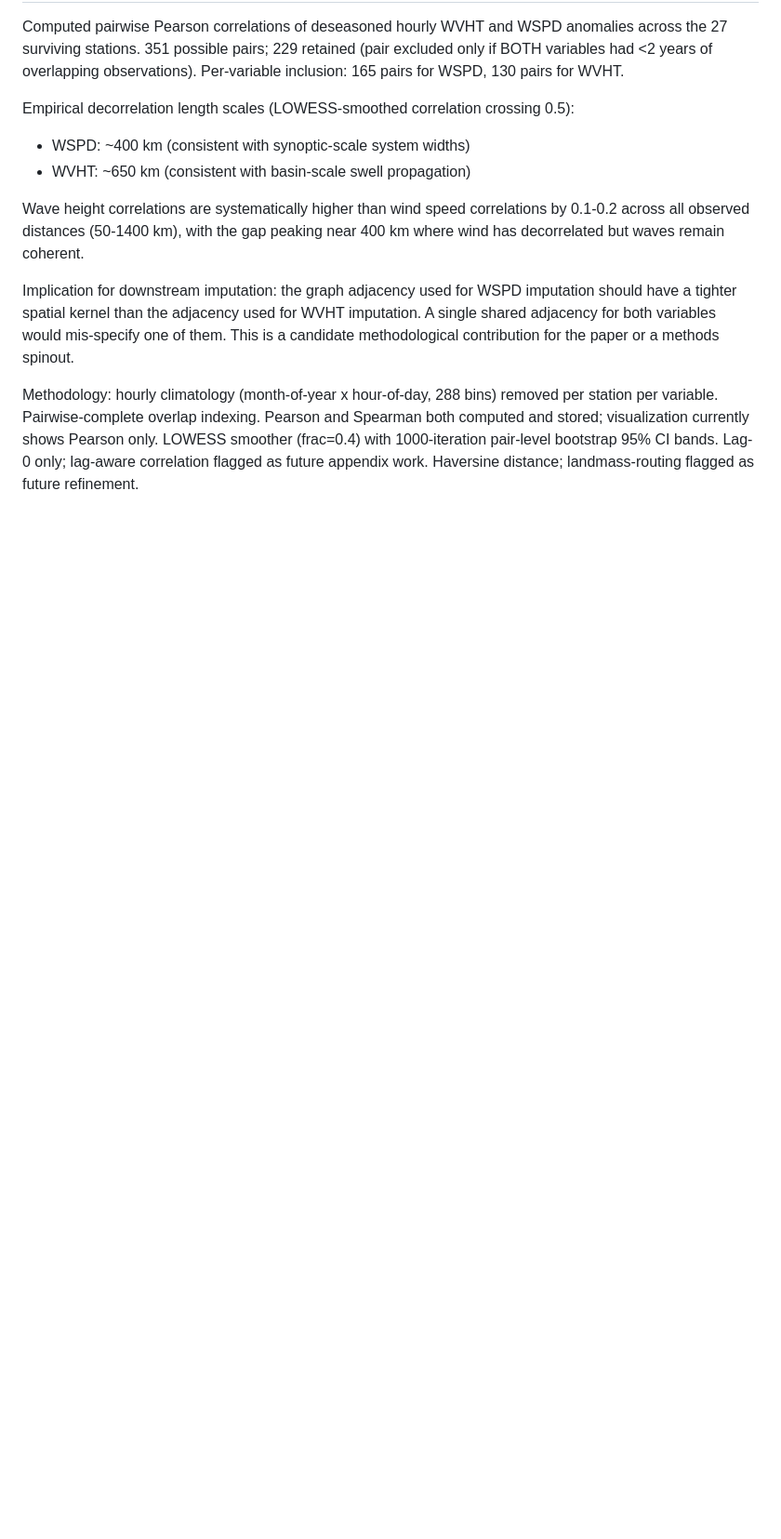
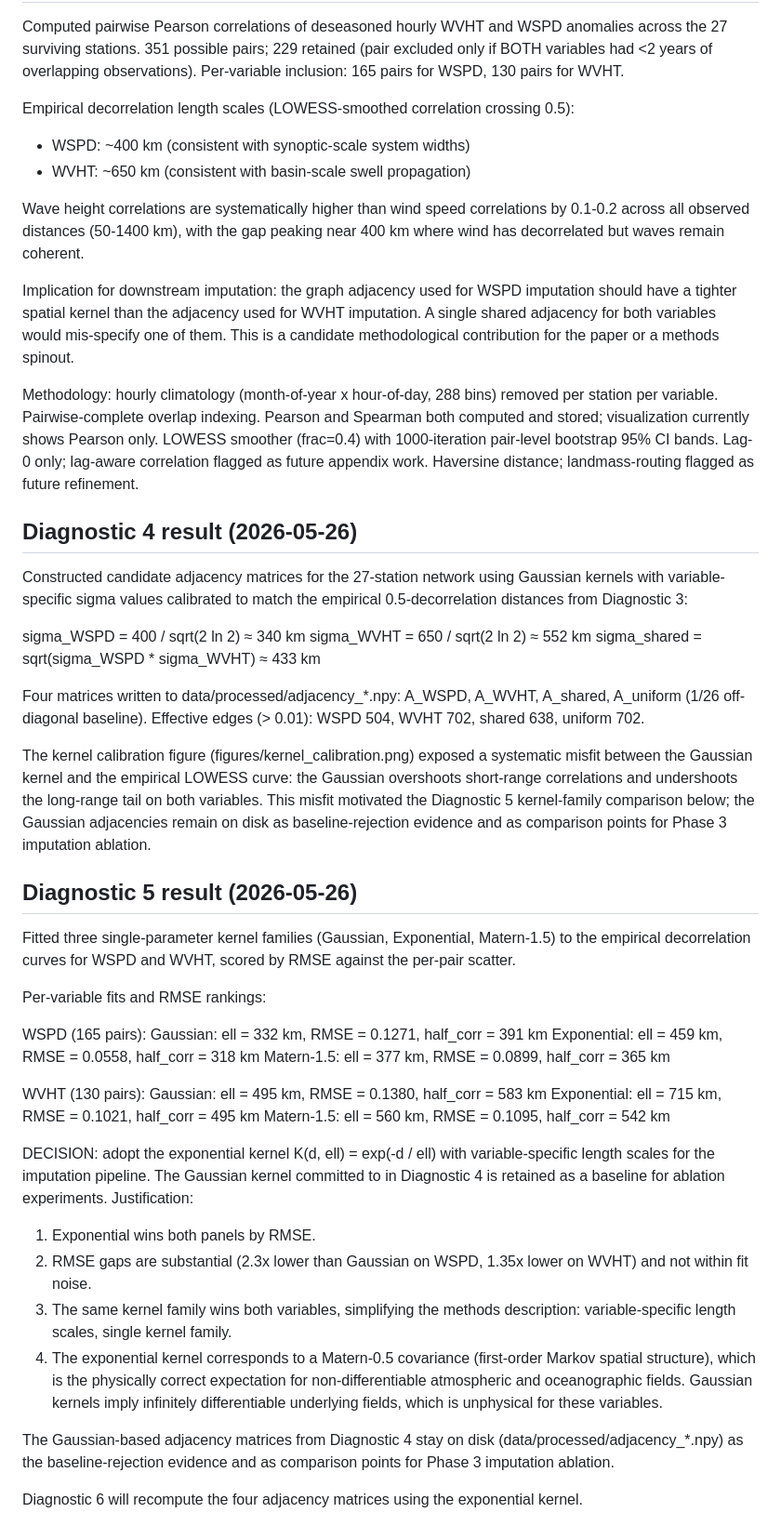
Before and after one commit to RichelCode/ndbc-wave-imputation, a Markdown page: CLAUDE.md, the part around the change. Shown at 93% size. Drawn GitHub-style; blank space fills up the shorter version.

Commit message:
Document Diagnostic 4 and 5 results: Gaussian misfit, exponential kernel adopted

```diff
--- a/CLAUDE.md
+++ b/CLAUDE.md
@@ -108,3 +108,69 @@ visualization currently shows Pearson only. LOWESS smoother
 (frac=0.4) with 1000-iteration pair-level bootstrap 95% CI bands.
 Lag-0 only; lag-aware correlation flagged as future appendix work.
 Haversine distance; landmass-routing flagged as future refinement.
+
+## Diagnostic 4 result (2026-05-26)
+
+Constructed candidate adjacency matrices for the 27-station network
+using Gaussian kernels with variable-specific sigma values calibrated
+to match the empirical 0.5-decorrelation distances from Diagnostic 3:
+
+  sigma_WSPD   = 400 / sqrt(2 ln 2) ≈ 340 km
+  sigma_WVHT   = 650 / sqrt(2 ln 2) ≈ 552 km
+  sigma_shared = sqrt(sigma_WSPD * sigma_WVHT) ≈ 433 km
+
+Four matrices written to data/processed/adjacency_*.npy:
+A_WSPD, A_WVHT, A_shared, A_uniform (1/26 off-diagonal baseline).
+Effective edges (> 0.01): WSPD 504, WVHT 702, shared 638, uniform 702.
+
+The kernel calibration figure (figures/kernel_calibration.png)
+exposed a systematic misfit between the Gaussian kernel and the
+empirical LOWESS curve: the Gaussian overshoots short-range
+correlations and undershoots the long-range tail on both variables.
+This misfit motivated the Diagnostic 5 kernel-family comparison
+below; the Gaussian adjacencies remain on disk as baseline-rejection
+evidence and as comparison points for Phase 3 imputation ablation.
+
+## Diagnostic 5 result (2026-05-26)
+
+Fitted three single-parameter kernel families (Gaussian, Exponential,
+Matern-1.5) to the empirical decorrelation curves for WSPD and WVHT,
+scored by RMSE against the per-pair scatter.
+
+Per-variable fits and RMSE rankings:
+
+  WSPD (165 pairs):
+    Gaussian:    ell = 332 km, RMSE = 0.1271, half_corr = 391 km
+    Exponential: ell = 459 km, RMSE = 0.0558, half_corr = 318 km
+    Matern-1.5:  ell = 377 km, RMSE = 0.0899, half_corr = 365 km
+
+  WVHT (130 pairs):
+    Gaussian:    ell = 495 km, RMSE = 0.1380, half_corr = 583 km
+    Exponential: ell = 715 km, RMSE = 0.1021, half_corr = 495 km
+    Matern-1.5:  ell = 560 km, RMSE = 0.1095, half_corr = 542 km
+
+DECISION: adopt the exponential kernel
+  K(d, ell) = exp(-d / ell)
+with variable-specific length scales for the imputation pipeline.
+The Gaussian kernel committed to in Diagnostic 4 is retained as a
+baseline for ablation experiments. Justification:
+
+  1. Exponential wins both panels by RMSE.
+  2. RMSE gaps are substantial (2.3x lower than Gaussian on WSPD,
+     1.35x lower on WVHT) and not within fit noise.
+  3. The same kernel family wins both variables, simplifying the
+     methods description: variable-specific length scales, single
+     kernel family.
+  4. The exponential kernel corresponds to a Matern-0.5 covariance
+     (first-order Markov spatial structure), which is the physically
+     correct expectation for non-differentiable atmospheric and
+     oceanographic fields. Gaussian kernels imply infinitely
+     differentiable underlying fields, which is unphysical for these
+     variables.
+
+The Gaussian-based adjacency matrices from Diagnostic 4 stay on
+disk (data/processed/adjacency_*.npy) as the baseline-rejection
+evidence and as comparison points for Phase 3 imputation ablation.
+
+Diagnostic 6 will recompute the four adjacency matrices using the
+exponential kernel.
```
